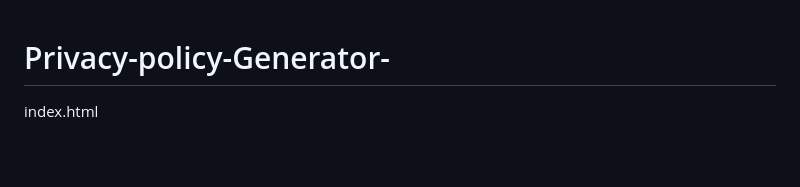
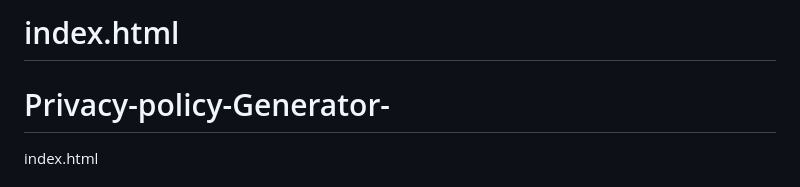
Before and after one commit to 2512927/Privacy-policy-Generator-, a Markdown page: README.md, the part around the change. Rendered like a GitHub page; blank space fills up the shorter version.

```diff
--- a/README.md
+++ b/README.md
@@ -1,4 +1,4 @@
-
+# index.html
 # Privacy-policy-Generator-
 index.html
 <html lang="hi">
```
